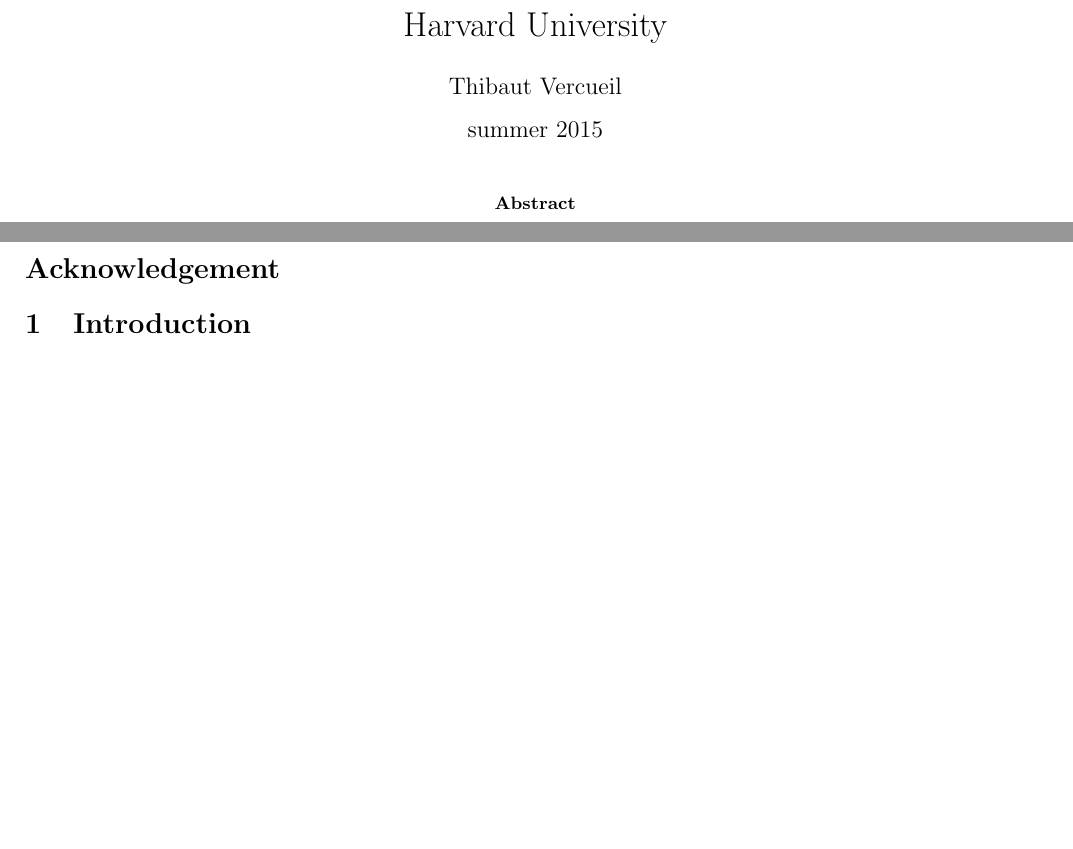
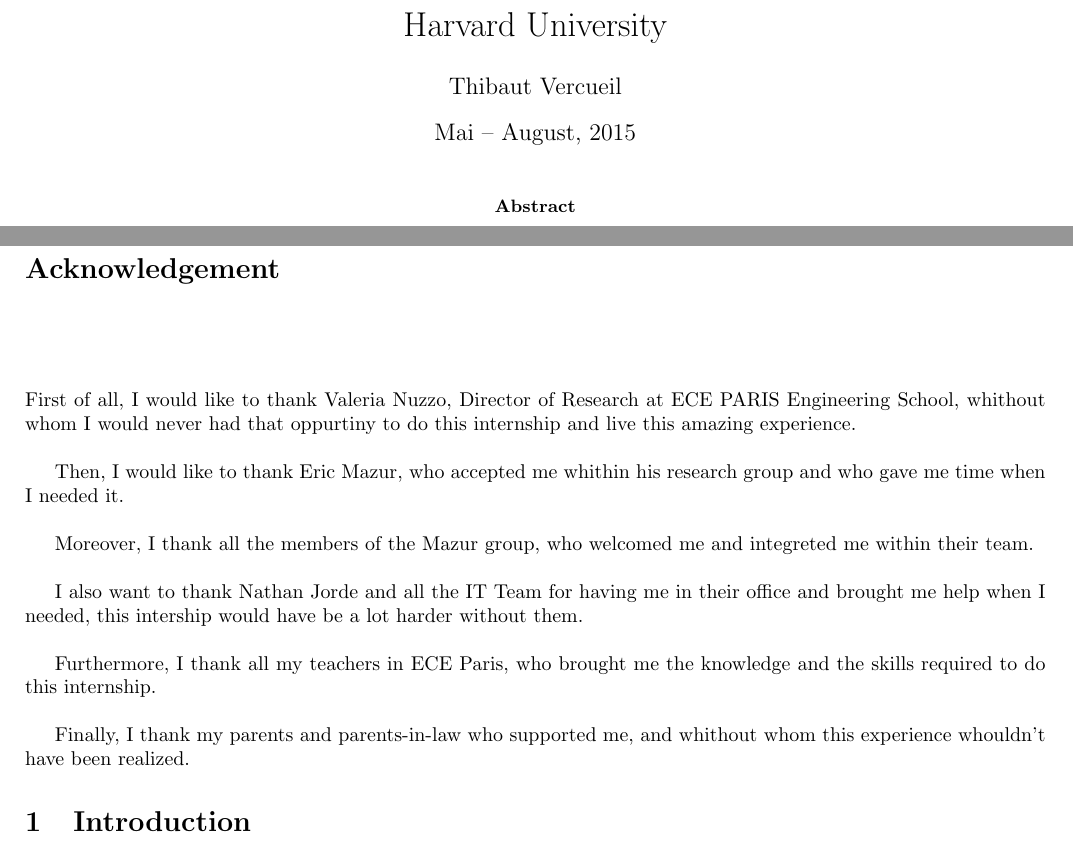
Before and after one commit to thibthibaut/internshipreport, a LaTeX paper (main.tex): two parts of pages 1 and 3 of 10, joined at a grey line, cut so that both start at the same text, the shorter picture padded with empty space. Compiled offline with pdfLaTeX.

Commit message:
Added akcnowledgments

```diff
--- a/main.tex
+++ b/main.tex
@@ -10,6 +12,9 @@
 \usepackage{xcolor}
 \usepackage{listings}
 \usepackage{courier}
+
+%Harvard Color
+\definecolor{Crismon}{rgb}{0.64,0.1,0.19}
 
 \usepackage[left=1.5cm,right=1.5cm,top=2cm,bottom=2cm]{geometry}
 
@@ -38,7 +43,7 @@
 
 \title{{\Huge Internship ING4}\\ Report\\ \vspace{1cm} Harvard University}
 \author{Thibaut Vercueil}
-\date{summer 2015}
+\date{Mai -- August, 2015}
 
 
 \begin{document}
@@ -50,6 +55,18 @@
 \tableofcontents
 \newpage
 \section*{Acknowledgement}
+\vspace{1.5cm}
+\indent First of all, I would like to thank Valeria Nuzzo, Director of Research at ECE PARIS Engineering School, whithout whom I would never had that oppurtiny to do this internship and live this amazing experience.\\
+
+Then, I would like to thank Eric Mazur, who accepted me whithin his research group and who gave me time when I needed it.\\
+
+Moreover, I thank all the members of the Mazur group, who welcomed me and integreted me within their team.\\
+
+I also want to thank Nathan Jorde and all the IT Team for having me in their office and brought me help when I needed, this intership would have be a lot harder without them.\\
+
+Furthermore, I thank all my teachers in ECE Paris, who brought me the knowledge and the skills required to do this internship.\\
+
+Finally, I thank my parents and parents-in-law who supported me, and whithout whom this experience whouldn't have been realized.
 
 \section{Introduction}
 %----------------------------------
```
Also changed, not shown: README.md, main.pdf, main.tex (7 more changed lines), 3 other files.
